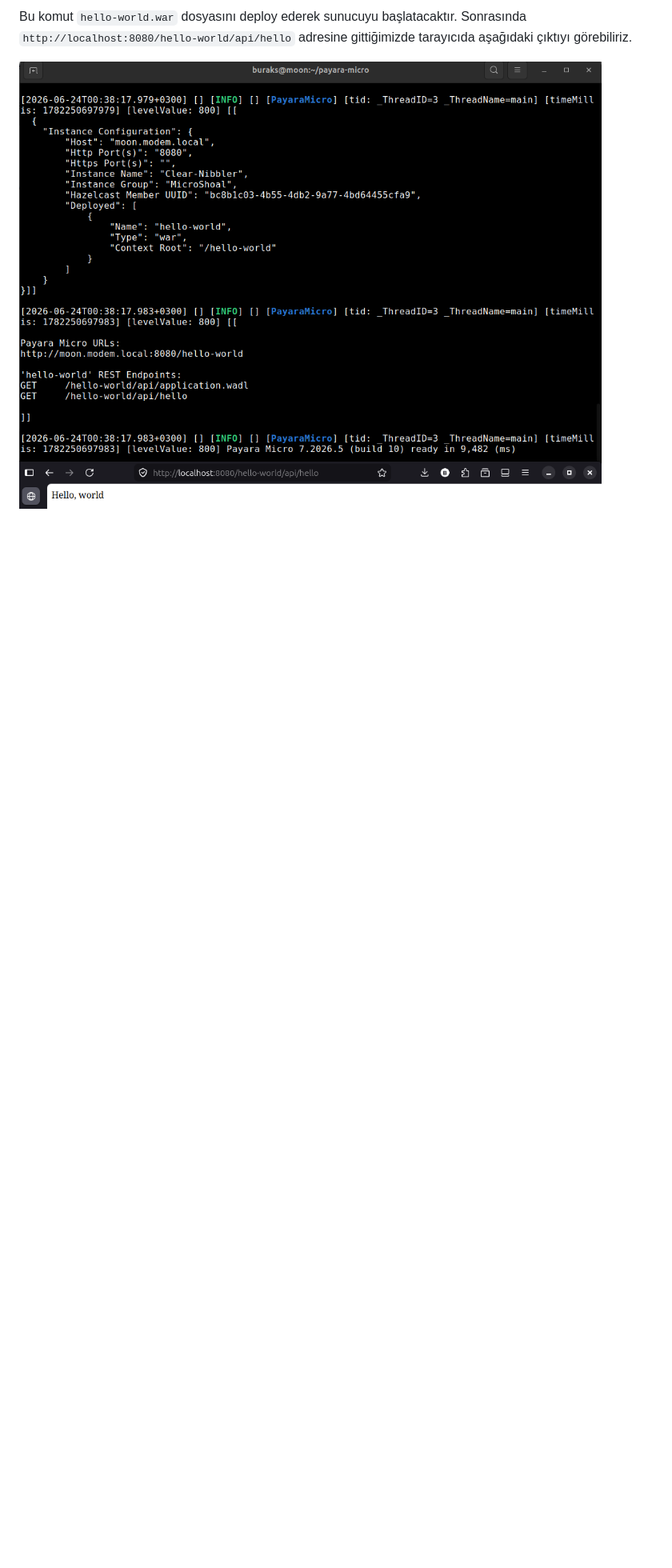
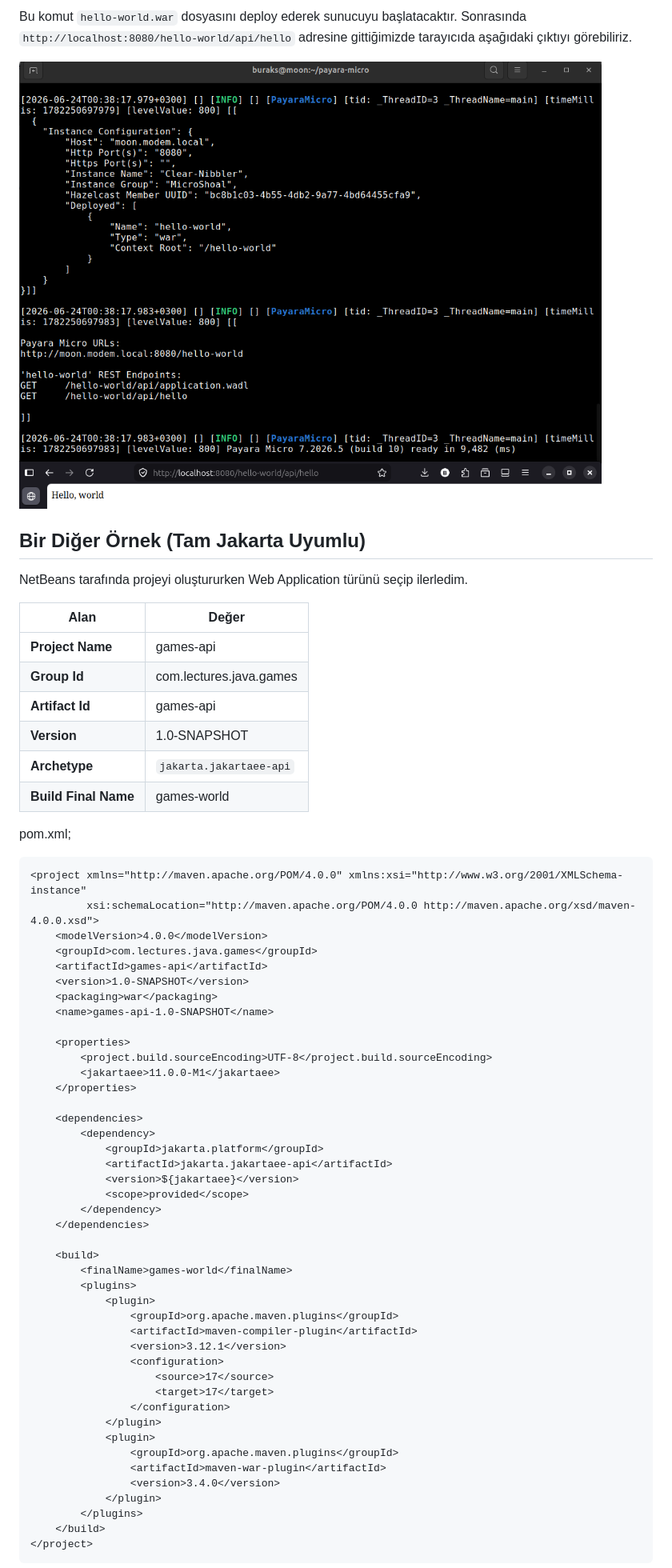
Before and after one commit to buraksenyurt/enterprise-patterns-with-java, a Markdown page: src/EE/README.md, the part around the change printed below. Shown: that part at 80% size. Drawn GitHub-style; blank space fills up the shorter version.

````diff
--- a/src/EE/README.md
+++ b/src/EE/README.md
@@ -96,3 +96,64 @@ Bu komut `hello-world.war` dosyasını deploy ederek sunucuyu başlatacaktır. S
 
 ![jakarta-hello](../../images/JakartaHelloWorld.png)
 
+## Bir Diğer Örnek (Tam Jakarta Uyumlu)
+
+NetBeans tarafında projeyi oluştururken Web Application türünü seçip ilerledim.
+
+| **Alan** | **Değer** |
+| --- | --- |
+| **Project Name** | games-api |
+| **Group Id** | com.lectures.java.games |
+| **Artifact Id** | games-api |
+| **Version** | 1.0-SNAPSHOT |
+| **Archetype** | `jakarta.jakartaee-api` |
+| **Build Final Name** | games-world |
+
+pom.xml;
+
+```xml
+<project xmlns="http://maven.apache.org/POM/4.0.0" xmlns:xsi="http://www.w3.org/2001/XMLSchema-instance"
+         xsi:schemaLocation="http://maven.apache.org/POM/4.0.0 http://maven.apache.org/xsd/maven-4.0.0.xsd">
+    <modelVersion>4.0.0</modelVersion>
+    <groupId>com.lectures.java.games</groupId>
+    <artifactId>games-api</artifactId>
+    <version>1.0-SNAPSHOT</version>
+    <packaging>war</packaging>
+    <name>games-api-1.0-SNAPSHOT</name>
+
+    <properties>
+        <project.build.sourceEncoding>UTF-8</project.build.sourceEncoding>
+        <jakartaee>11.0.0-M1</jakartaee>
+    </properties>
+
+    <dependencies>
+        <dependency>
+            <groupId>jakarta.platform</groupId>
+            <artifactId>jakarta.jakartaee-api</artifactId>
+            <version>${jakartaee}</version>
+            <scope>provided</scope>
+        </dependency>
+    </dependencies>
+
+    <build>
+        <finalName>games-world</finalName>
+        <plugins>
+            <plugin>
+                <groupId>org.apache.maven.plugins</groupId>
+                <artifactId>maven-compiler-plugin</artifactId>
+                <version>3.12.1</version>
+                <configuration>
+                    <source>17</source>
+                    <target>17</target>
+                </configuration>
+            </plugin>
+            <plugin>
+                <groupId>org.apache.maven.plugins</groupId>
+                <artifactId>maven-war-plugin</artifactId>
+                <version>3.4.0</version>
+            </plugin>
+        </plugins>
+    </build>
+</project>
+```
+
````
Also changed, not shown: other parts of src/EE/README.md (+11 -0 lines), images/JakartaHelloWorld2.png (added), 1 other file.
